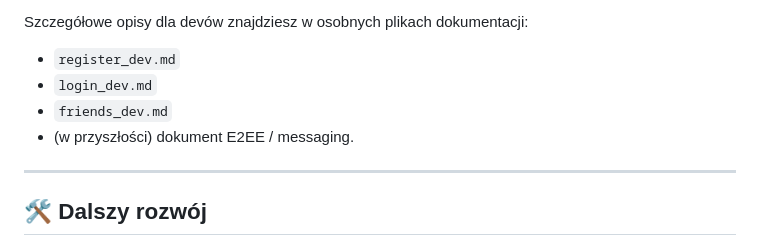
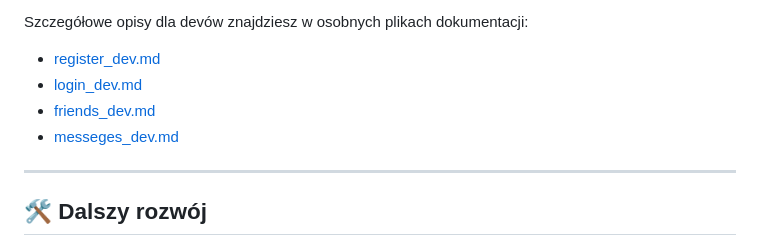
Before and after one commit to WaveDesigner1/Danaid_Chat, a Markdown page: README.md, the part around the change. GitHub-like rendering.

```diff
--- a/README.md
+++ b/README.md
@@ -196,10 +196,10 @@ Na dzień backupu:
 
 Szczegółowe opisy dla devów znajdziesz w osobnych plikach dokumentacji:
 
-- `register_dev.md`
-- `login_dev.md`
-- `friends_dev.md`
-- (w przyszłości) dokument E2EE / messaging.
+- [register_dev.md](register_dev.md)
+- [login_dev.md](login_dev.md)
+- [friends_dev.md](friends_dev.md)
+- [messeges_dev.md](messeges_dev.md)
 
 ---
 
```
